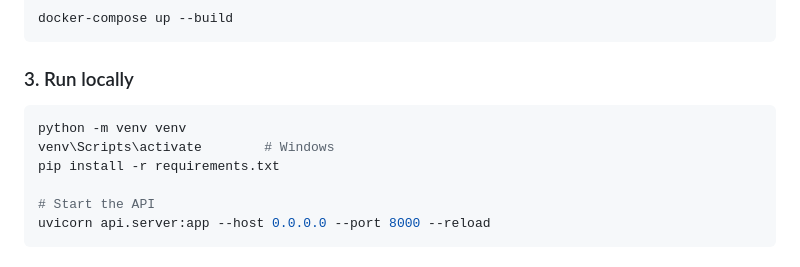
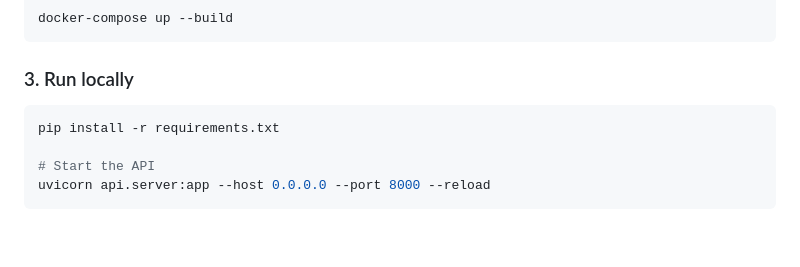
Before and after one commit to ali009-eng/AI-Hospital-OS-, a Markdown page: README.md, the part around the change. Drawn GitHub-style; blank space fills up the shorter version.

Commit message:
Update README to remove Windows venv instructions
Removed virtual environment setup instructions for Windows.

````diff
--- a/README.md
+++ b/README.md
@@ -70,8 +70,6 @@ docker-compose up --build
 ### 3. Run locally
 
 ```bash
-python -m venv venv
-venv\Scripts\activate        # Windows
 pip install -r requirements.txt
 
 # Start the API
````
